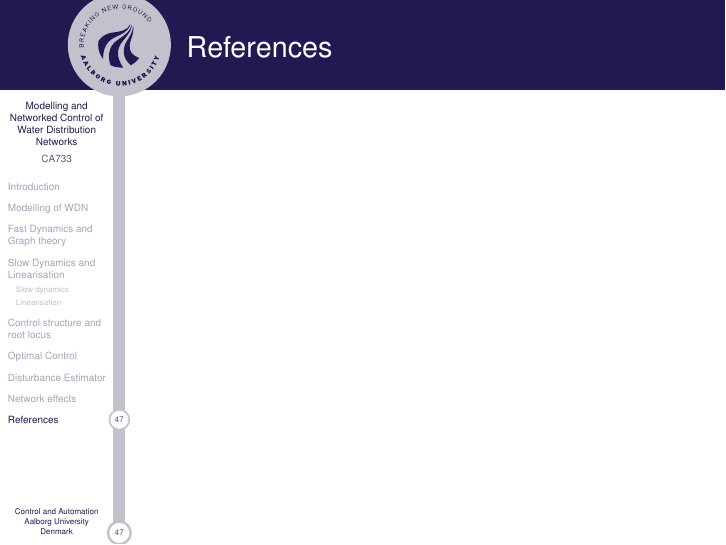
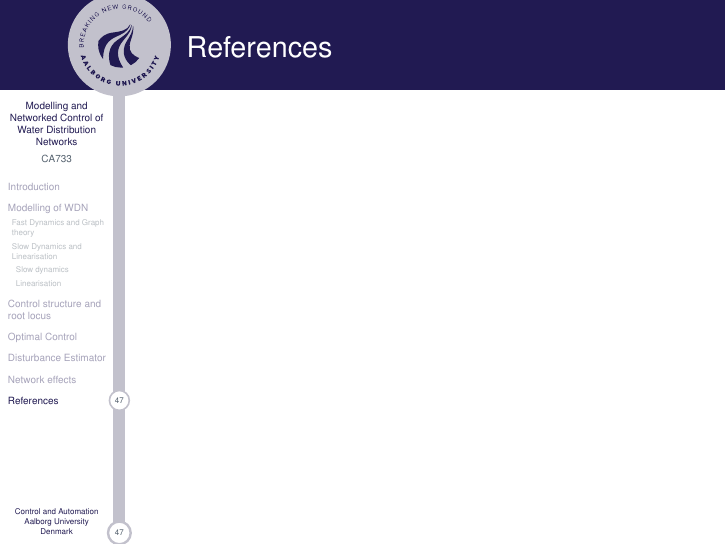
Before and after one commit to CA7Gang/CA7_Writings, LaTeX slides (ExamPresentation/CA7ExamPresentation.tex): page 48 of 49. Compiled offline with pdfLaTeX; a missing bibliography style is replaced by a similar one.

Commit message:
Section -> subsection changes

```diff
--- a/ExamPresentation/CA7ExamPresentation.tex
+++ b/ExamPresentation/CA7ExamPresentation.tex
@@ -144,10 +144,10 @@
 \begin{frame}{Modelling of WDN}
 	divided in two sections..?
 \end{frame}
-\section{Fast Dynamics and Graph theory}
+\subsection{Fast Dynamics and Graph theory}
 \input{Topics/SystemModel/Model}
 %
-\section{Slow Dynamics and Linearisation}
+\subsection{Slow Dynamics and Linearisation}
 \input{Topics/SlowDynamicsLinearisation/SlowDynamicsLinearisation}
 %
 \section{Control structure and root locus}
```
